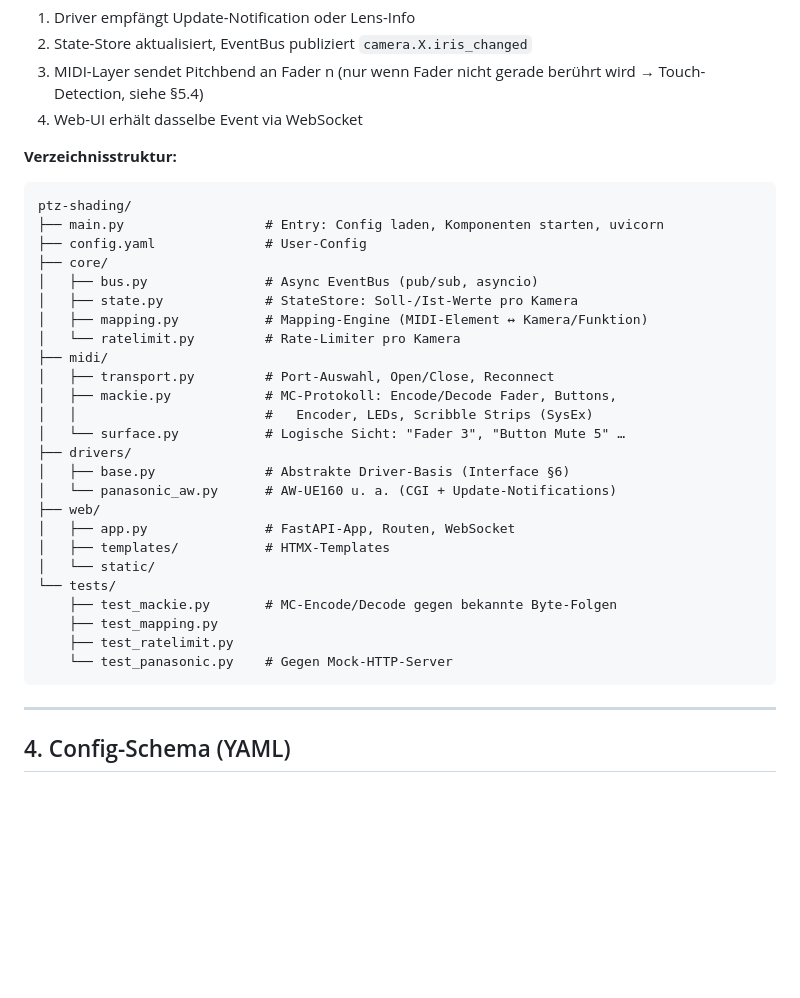
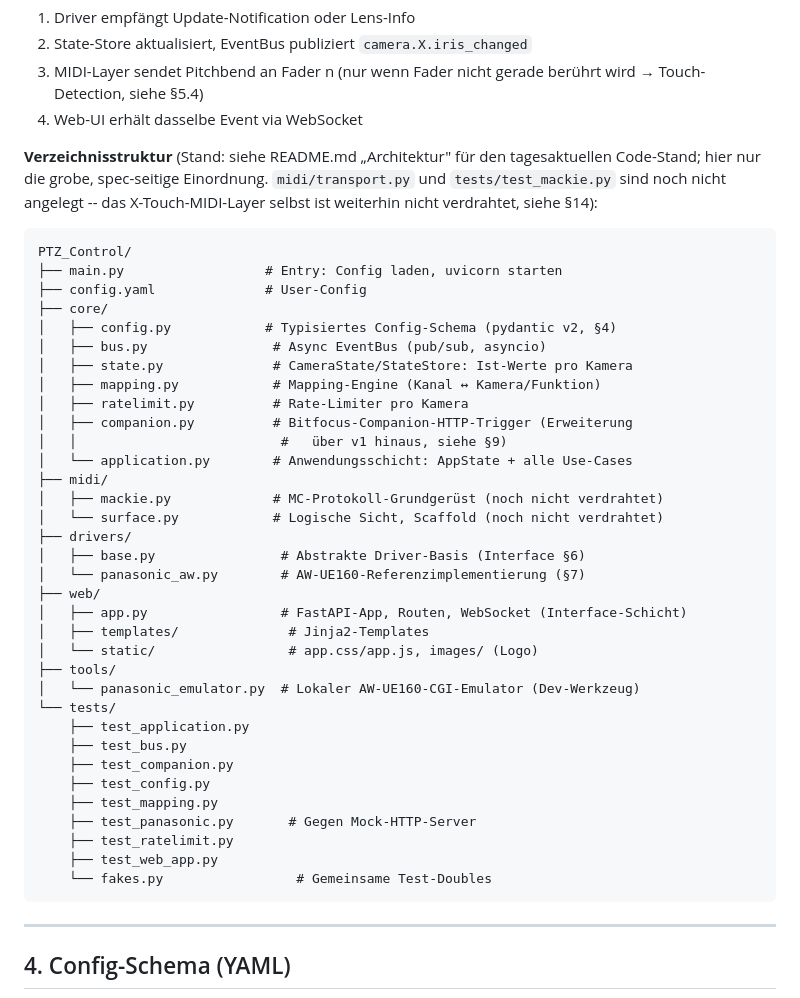
Before and after one commit to AndyJae/X-Touch_PTZ_Control, a Markdown page: ptz-shading-tool-spec.md, the part around the change. GitHub-like rendering; blank space fills up the shorter version.

Commit message:
Bring docs in sync with the current implementation
README: mention the connect/disconnect toggle and the name field being
decoupled from it, the header logo, core/companion.py in the layer
diagram, and tests/test_companion.py. Also fixed a stray reference to the
old "Übersicht" page name (renamed to "Control" a few commits back).

Spec §3: the directory tree still described the original pre-implementation
plan (core/bus.py, mapping.py, ratelimit.py only; midi/transport.py;
test_mackie.py) and didn't mention core/config.py, core/application.py,
core/companion.py, tools/, or any of the test files that actually exist.
Updated to match, with a note that midi/transport.py and test_mackie.py
are still not built since MIDI itself remains unwired (§14).

claude.md: fixed a corrupted line in rule 3 ("Fokus auf \nder
Spezifikation." -- missing "v1-Scope") that had crept in as an uncommitted
edit; restored it to "Fokus auf v1-Scope der Spezifikation."

Co-Authored-By: Claude Sonnet 5 <noreply@anthropic.com>

````diff
--- a/ptz-shading-tool-spec.md
+++ b/ptz-shading-tool-spec.md
@@ -83,33 +83,45 @@ Keine Datenbank. Zustand lebt im Prozess; Config auf Disk.
    → Touch-Detection, siehe §5.4)
 4. Web-UI erhält dasselbe Event via WebSocket
 
-**Verzeichnisstruktur:**
+**Verzeichnisstruktur** (Stand: siehe README.md „Architektur" für den
+tagesaktuellen Code-Stand; hier nur die grobe, spec-seitige Einordnung.
+`midi/transport.py` und `tests/test_mackie.py` sind noch nicht angelegt --
+das X-Touch-MIDI-Layer selbst ist weiterhin nicht verdrahtet, siehe §14):
 ```
-ptz-shading/
-├── main.py                  # Entry: Config laden, Komponenten starten, uvicorn
+PTZ_Control/
+├── main.py                  # Entry: Config laden, uvicorn starten
 ├── config.yaml              # User-Config
 ├── core/
-│   ├── bus.py               # Async EventBus (pub/sub, asyncio)
-│   ├── state.py             # StateStore: Soll-/Ist-Werte pro Kamera
-│   ├── mapping.py           # Mapping-Engine (MIDI-Element ↔ Kamera/Funktion)
-│   └── ratelimit.py         # Rate-Limiter pro Kamera
+│   ├── config.py            # Typisiertes Config-Schema (pydantic v2, §4)
+│   ├── bus.py                # Async EventBus (pub/sub, asyncio)
+│   ├── state.py              # CameraState/StateStore: Ist-Werte pro Kamera
+│   ├── mapping.py            # Mapping-Engine (Kanal ↔ Kamera/Funktion)
+│   ├── ratelimit.py          # Rate-Limiter pro Kamera
+│   ├── companion.py          # Bitfocus-Companion-HTTP-Trigger (Erweiterung
+│   │                          #   über v1 hinaus, siehe §9)
+│   └── application.py        # Anwendungsschicht: AppState + alle Use-Cases
 ├── midi/
-│   ├── transport.py         # Port-Auswahl, Open/Close, Reconnect
-│   ├── mackie.py            # MC-Protokoll: Encode/Decode Fader, Buttons,
-│   │                        #   Encoder, LEDs, Scribble Strips (SysEx)
-│   └── surface.py           # Logische Sicht: "Fader 3", "Button Mute 5" …
+│   ├── mackie.py             # MC-Protokoll-Grundgerüst (noch nicht verdrahtet)
+│   └── surface.py            # Logische Sicht, Scaffold (noch nicht verdrahtet)
 ├── drivers/
-│   ├── base.py              # Abstrakte Driver-Basis (Interface §6)
-│   └── panasonic_aw.py      # AW-UE160 u. a. (CGI + Update-Notifications)
+│   ├── base.py                # Abstrakte Driver-Basis (Interface §6)
+│   └── panasonic_aw.py        # AW-UE160-Referenzimplementierung (§7)
 ├── web/
-│   ├── app.py               # FastAPI-App, Routen, WebSocket
-│   ├── templates/           # HTMX-Templates
-│   └── static/
+│   ├── app.py                 # FastAPI-App, Routen, WebSocket (Interface-Schicht)
+│   ├── templates/              # Jinja2-Templates
+│   └── static/                 # app.css/app.js, images/ (Logo)
+├── tools/
+│   └── panasonic_emulator.py  # Lokaler AW-UE160-CGI-Emulator (Dev-Werkzeug)
 └── tests/
-    ├── test_mackie.py       # MC-Encode/Decode gegen bekannte Byte-Folgen
+    ├── test_application.py
+    ├── test_bus.py
+    ├── test_companion.py
+    ├── test_config.py
     ├── test_mapping.py
+    ├── test_panasonic.py       # Gegen Mock-HTTP-Server
     ├── test_ratelimit.py
-    └── test_panasonic.py    # Gegen Mock-HTTP-Server
+    ├── test_web_app.py
+    └── fakes.py                 # Gemeinsame Test-Doubles
 ```
 
 ---
````
Also changed, not shown: README.md (+16 -11 lines).
